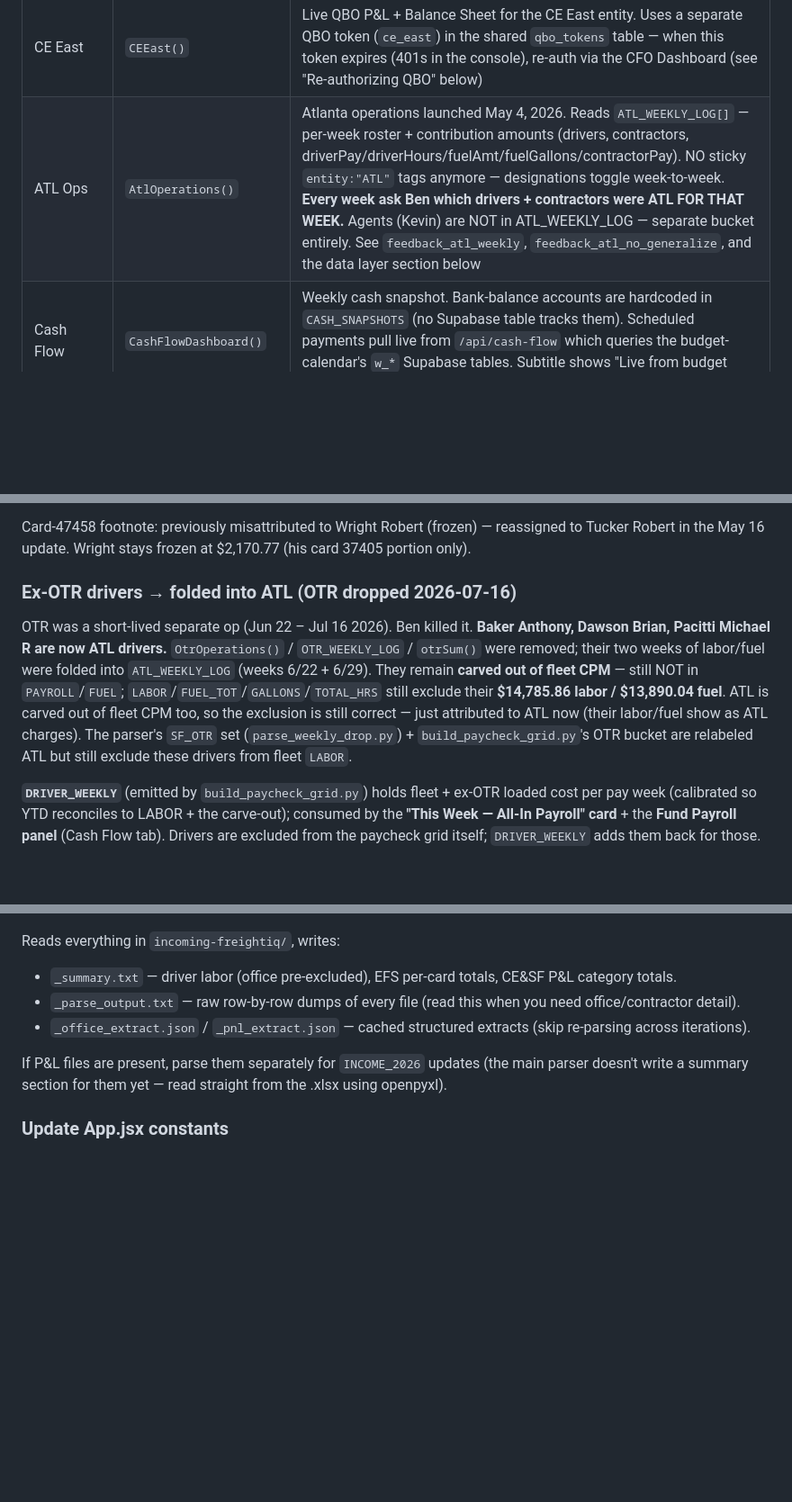
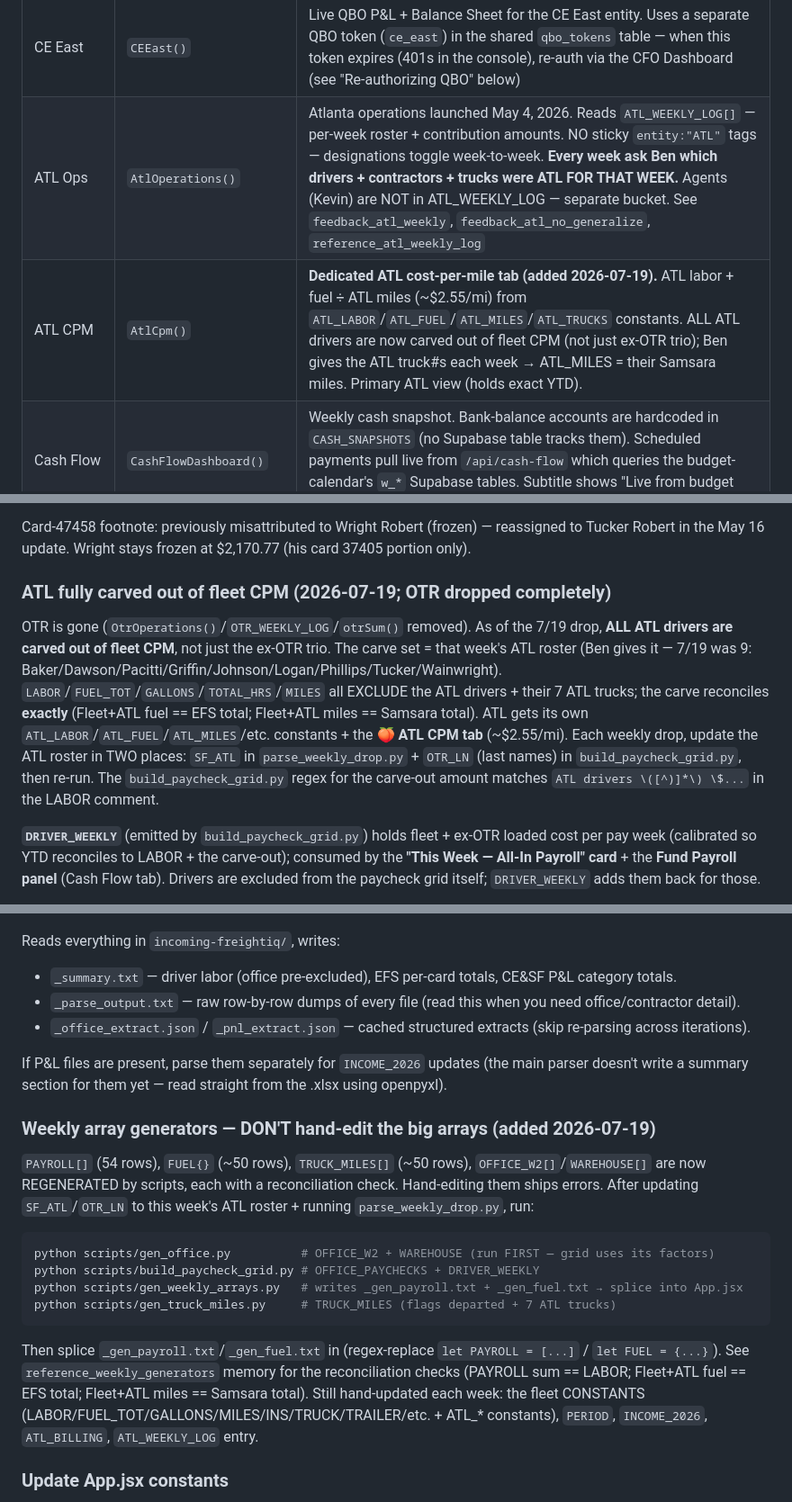
Before and after one commit to bhoffman9/freightiq, a Markdown page: CLAUDE.md, 3 parts joined by grey strips. Shown at 90% size. Drawn GitHub-style; blank space fills up the shorter version.

Commit message:
docs: CLAUDE.md — ATL fully carved out + ATL CPM tab, remove OTR/Upload/Checklist, add weekly array generators workflow

````diff
--- a/CLAUDE.md
+++ b/CLAUDE.md
@@ -158,7 +158,8 @@ freightiq/
 | Office Staff | `OfficeStaff()` | Office/warehouse/contractor payroll |
 | Income | `IncomeDashboard()` | Live QB P&L + weekly/monthly income with YoY comparison |
 | CE East | `CEEast()` | Live QBO P&L + Balance Sheet for the CE East entity. Uses a separate QBO token (`ce_east`) in the shared `qbo_tokens` table — when this token expires (401s in the console), re-auth via the CFO Dashboard (see "Re-authorizing QBO" below) |
-| ATL Ops | `AtlOperations()` | Atlanta operations launched May 4, 2026. Reads `ATL_WEEKLY_LOG[]` — per-week roster + contribution amounts (drivers, contractors, driverPay/driverHours/fuelAmt/fuelGallons/contractorPay). NO sticky `entity:"ATL"` tags anymore — designations toggle week-to-week. **Every week ask Ben which drivers + contractors were ATL FOR THAT WEEK.** Agents (Kevin) are NOT in ATL_WEEKLY_LOG — separate bucket entirely. See `feedback_atl_weekly`, `feedback_atl_no_generalize`, and the data layer section below |
+| ATL Ops | `AtlOperations()` | Atlanta operations launched May 4, 2026. Reads `ATL_WEEKLY_LOG[]` — per-week roster + contribution amounts. NO sticky `entity:"ATL"` tags — designations toggle week-to-week. **Every week ask Ben which drivers + contractors + trucks were ATL FOR THAT WEEK.** Agents (Kevin) are NOT in ATL_WEEKLY_LOG — separate bucket. See `feedback_atl_weekly`, `feedback_atl_no_generalize`, `reference_atl_weekly_log` |
+| ATL CPM | `AtlCpm()` | **Dedicated ATL cost-per-mile tab (added 2026-07-19).** ATL labor + fuel ÷ ATL miles (~$2.55/mi) from `ATL_LABOR`/`ATL_FUEL`/`ATL_MILES`/`ATL_TRUCKS` constants. ALL ATL drivers are now carved out of fleet CPM (not just ex-OTR trio); Ben gives the ATL truck#s each week → ATL_MILES = their Samsara miles. Primary ATL view (holds exact YTD). |
 | Cash Flow | `CashFlowDashboard()` | Weekly cash snapshot. Bank-balance accounts are hardcoded in `CASH_SNAPSHOTS` (no Supabase table tracks them). Scheduled payments pull live from `/api/cash-flow` which queries the budget-calendar's `w_*` Supabase tables. Subtitle shows "Live from budget calendar (Supabase)" when the fetch succeeds |
 | Budgeting | `Budgeting()` | QBO P&L rolled into 19 weekly-budget buckets + Agent bucket + Supabase-backed what-if simulator. See "Budgeting tab" section below for bucket-mapping rules. Agent bucket pulls from `AGENTS[]` (NOT subtracted from owner — Kevin's draws are a separate QBO category) |
 | AP Aging | `ApAging()` — src/ApAging.jsx | AP aging dashboard folded in from the standalone app. Invoices/payments/equipment, aging buckets, PDF upload+AI-extract, payment recording, remittances, review-queue + trash. Reads `/api/ap-*`. See "Consolidated dashboards" |
@@ -269,9 +268,9 @@ Agent payments are a separate draw category in QBO — **NOT inside `Total for O
 
 Card-47458 footnote: previously misattributed to Wright Robert (frozen) — reassigned to Tucker Robert in the May 16 update. Wright stays frozen at $2,170.77 (his card 37405 portion only).
 
-### Ex-OTR drivers → folded into ATL (OTR dropped 2026-07-16)
+### ATL fully carved out of fleet CPM (2026-07-19; OTR dropped completely)
 
-OTR was a short-lived separate op (Jun 22 – Jul 16 2026). Ben killed it. **Baker Anthony, Dawson Brian, Pacitti Michael R are now ATL drivers.** `OtrOperations()` / `OTR_WEEKLY_LOG` / `otrSum()` were removed; their two weeks of labor/fuel were folded into `ATL_WEEKLY_LOG` (weeks 6/22 + 6/29). They remain **carved out of fleet CPM** — still NOT in `PAYROLL`/`FUEL`; `LABOR`/`FUEL_TOT`/`GALLONS`/`TOTAL_HRS` still exclude their **$14,785.86 labor / $13,890.04 fuel**. ATL is carved out of fleet CPM too, so the exclusion is still correct — just attributed to ATL now (their labor/fuel show as ATL charges). The parser's `SF_OTR` set (`parse_weekly_drop.py`) + `build_paycheck_grid.py`'s OTR bucket are relabeled ATL but still exclude these drivers from fleet `LABOR`.
+OTR is gone (`OtrOperations()`/`OTR_WEEKLY_LOG`/`otrSum()` removed). As of the 7/19 drop, **ALL ATL drivers are carved out of fleet CPM**, not just the ex-OTR trio. The carve set = that week's ATL roster (Ben gives it — 7/19 was 9: Baker/Dawson/Pacitti/Griffin/Johnson/Logan/Phillips/Tucker/Wainwright). `LABOR`/`FUEL_TOT`/`GALLONS`/`TOTAL_HRS`/`MILES` all EXCLUDE the ATL drivers + their 7 ATL trucks; the carve reconciles **exactly** (Fleet+ATL fuel == EFS total; Fleet+ATL miles == Samsara total). ATL gets its own `ATL_LABOR`/`ATL_FUEL`/`ATL_MILES`/etc. constants + the **🍑 ATL CPM tab** (~$2.55/mi). Each weekly drop, update the ATL roster in TWO places: `SF_ATL` in `parse_weekly_drop.py` + `OTR_LN` (last names) in `build_paycheck_grid.py`, then re-run. The `build_paycheck_grid.py` regex for the carve-out amount matches `ATL drivers \([^)]*\) \$...` in the LABOR comment.
 
 **`DRIVER_WEEKLY`** (emitted by `build_paycheck_grid.py`) holds fleet + ex-OTR loaded cost per pay week (calibrated so YTD reconciles to LABOR + the carve-out); consumed by the **"This Week — All-In Payroll" card** + the **Fund Payroll panel** (Cash Flow tab). Drivers are excluded from the paycheck grid itself; `DRIVER_WEEKLY` adds them back for those.
 
@@ -429,6 +428,16 @@ Reads everything in `incoming-freightiq/`, writes:
 - `_office_extract.json` / `_pnl_extract.json` — cached structured extracts (skip re-parsing across iterations).
 
 If P&L files are present, parse them separately for `INCOME_2026` updates (the main parser doesn't write a summary section for them yet — read straight from the .xlsx using openpyxl).
+
+### Weekly array generators — DON'T hand-edit the big arrays (added 2026-07-19)
+`PAYROLL[]` (54 rows), `FUEL{}` (~50 rows), `TRUCK_MILES[]` (~50 rows), `OFFICE_W2[]`/`WAREHOUSE[]` are now REGENERATED by scripts, each with a reconciliation check. Hand-editing them ships errors. After updating `SF_ATL`/`OTR_LN` to this week's ATL roster + running `parse_weekly_drop.py`, run:
+```bash
+python scripts/gen_office.py          # OFFICE_W2 + WAREHOUSE (run FIRST — grid uses its factors)
+python scripts/build_paycheck_grid.py # OFFICE_PAYCHECKS + DRIVER_WEEKLY
+python scripts/gen_weekly_arrays.py   # writes _gen_payroll.txt + _gen_fuel.txt → splice into App.jsx
+python scripts/gen_truck_miles.py     # TRUCK_MILES (flags departed + 7 ATL trucks)
+```
+Then splice `_gen_payroll.txt`/`_gen_fuel.txt` in (regex-replace `let PAYROLL = [...]` / `let FUEL = {...}`). See `reference_weekly_generators` memory for the reconciliation checks (PAYROLL sum == LABOR; Fleet+ATL fuel == EFS total; Fleet+ATL miles == Samsara total). Still hand-updated each week: the fleet CONSTANTS (LABOR/FUEL_TOT/GALLONS/MILES/INS/TRUCK/TRAILER/etc. + ATL_* constants), `PERIOD`, `INCOME_2026`, `ATL_BILLING`, `ATL_WEEKLY_LOG` entry.
 
 ### Update App.jsx constants
 
````
Also changed, not shown: other parts of CLAUDE.md (+0 -2 lines).
